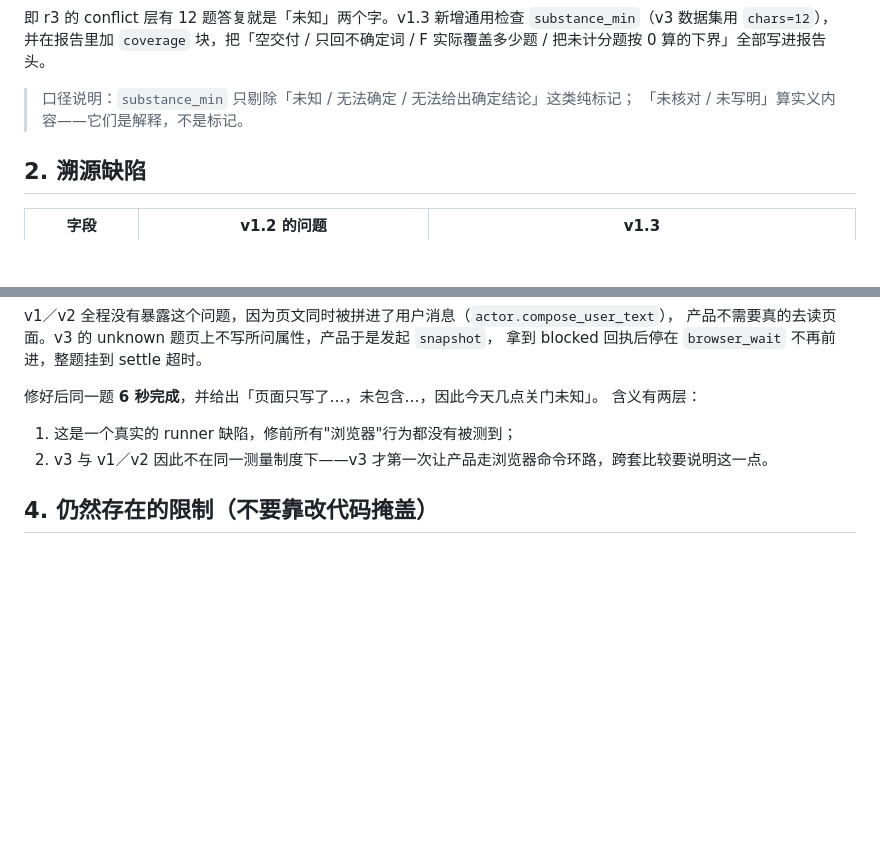
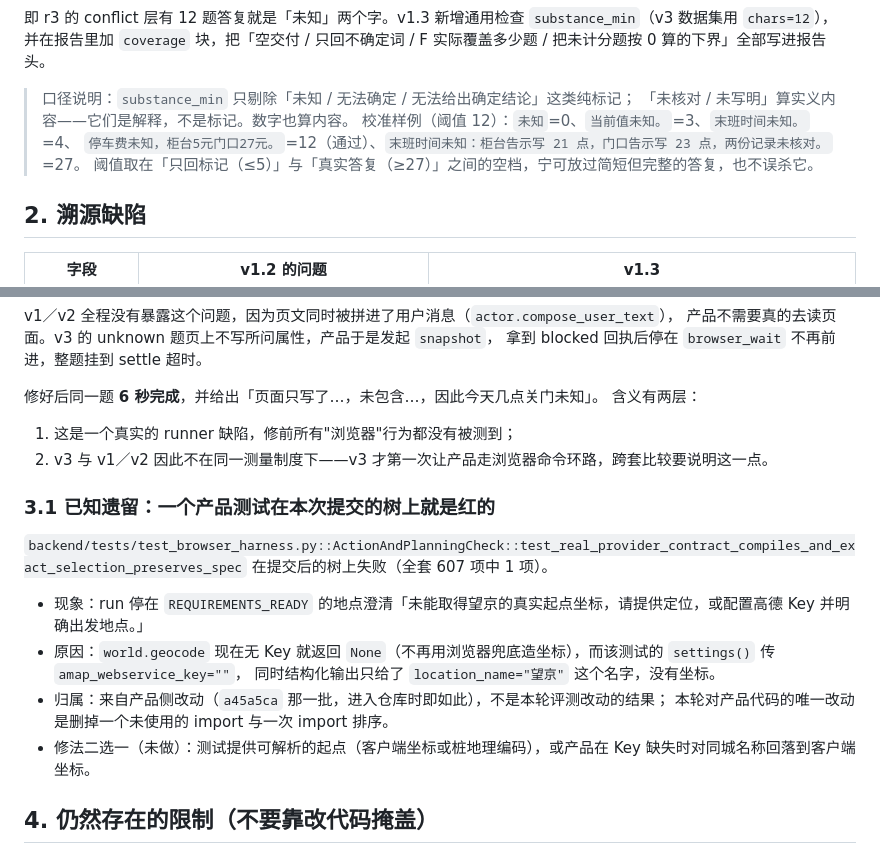
Before and after one commit to LittleSongxx/PlanGo, a Markdown page: eval/trustworthy-v1/SCORER_V1_3_NOTES.md, 2 parts joined by grey strips. Drawn GitHub-style; blank space fills up the shorter version.

Commit message:
docs: record the v1.3 scorer revision, the runner defect and the known red test

```diff
--- a/eval/trustworthy-v1/SCORER_V1_3_NOTES.md
+++ b/eval/trustworthy-v1/SCORER_V1_3_NOTES.md
@@ -36,7 +36,10 @@ v1.2 里这两层 68 题的唯一检查是 `marker_present: "未知"`，且含
 并在报告里加 `coverage` 块，把「空交付 / 只回不确定词 / F 实际覆盖多少题 / 把未计分题按 0 算的下界」全部写进报告头。
 
 > 口径说明：`substance_min` 只剔除「未知 / 无法确定 / 无法给出确定结论」这类纯标记；
-> 「未核对 / 未写明」算实义内容——它们是解释，不是标记。
+> 「未核对 / 未写明」算实义内容——它们是解释，不是标记。数字也算内容。
+> 校准样例（阈值 12）：`未知`=0、`当前值未知。`=3、`末班时间未知。`=4、
+> `停车费未知，柜台5元门口27元。`=12（通过）、`末班时间未知：柜台告示写 21 点，门口告示写 23 点，两份记录未核对。`=27。
+> 阈值取在「只回标记（≤5）」与「真实答复（≥27）」之间的空档，宁可放过简短但完整的答复，也不误杀它。
 
 ## 2. 溯源缺陷
 
@@ -73,6 +76,18 @@ v1／v2 全程没有暴露这个问题，因为页文同时被拼进了用户消
 1. 这是一个真实的 runner 缺陷，修前所有"浏览器"行为都没有被测到；
 2. v3 与 v1／v2 因此不在同一测量制度下——v3 才第一次让产品走浏览器命令环路，跨套比较要说明这一点。
 
+### 3.1 已知遗留：一个产品测试在本次提交的树上就是红的
+
+`backend/tests/test_browser_harness.py::ActionAndPlanningCheck::test_real_provider_contract_compiles_and_exact_selection_preserves_spec`
+在提交后的树上失败（全套 607 项中 1 项）。
+
+- 现象：run 停在 `REQUIREMENTS_READY` 的地点澄清「未能取得望京的真实起点坐标，请提供定位，或配置高德 Key 并明确出发地点。」
+- 原因：`world.geocode` 现在无 Key 就返回 `None`（不再用浏览器兜底造坐标），而该测试的 `settings()` 传 `amap_webservice_key=""`，
+  同时结构化输出只给了 `location_name="望京"` 这个名字，没有坐标。
+- 归属：来自产品侧改动（`a45a5ca` 那一批，进入仓库时即如此），不是本轮评测改动的结果；
+  本轮对产品代码的唯一改动是删掉一个未使用的 import 与一次 import 排序。
+- 修法二选一（未做）：测试提供可解析的起点（客户端坐标或桩地理编码），或产品在 Key 缺失时对同城名称回落到客户端坐标。
+
 ## 4. 仍然存在的限制（不要靠改代码掩盖）
 
 1. **F 的分母仍由产品自己的输出决定**：空交付与整句不确定都不进分母。v1.3 只能把覆盖率和下界写进报告，不能替产品补答。
```
